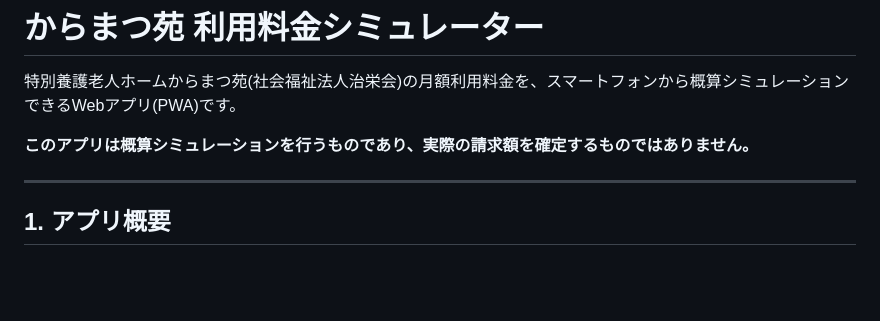
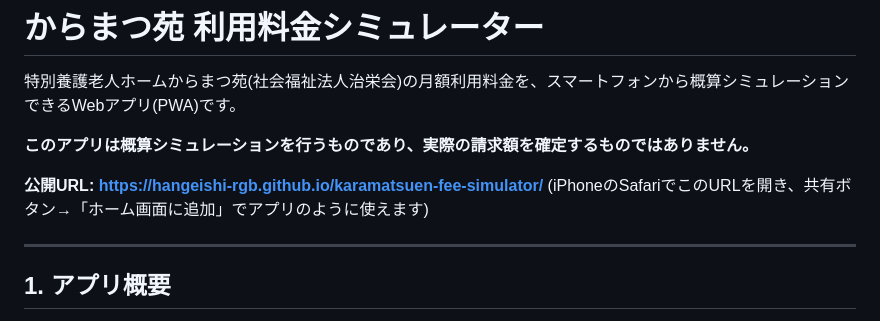
Before and after one commit to hangeishi-rgb/karamatsuen-fee-simulator, a Markdown page: README.md, the part around the change. Rendered like a GitHub page; blank space fills up the shorter version.

Commit message:
docs: add published GitHub Pages URL to README
Co-Authored-By: Claude Sonnet 5 <noreply@anthropic.com>

```diff
--- a/README.md
+++ b/README.md
@@ -3,6 +3,9 @@
 特別養護老人ホームからまつ苑(社会福祉法人治栄会)の月額利用料金を、スマートフォンから概算シミュレーションできるWebアプリ(PWA)です。
 
 **このアプリは概算シミュレーションを行うものであり、実際の請求額を確定するものではありません。**
+
+**公開URL: https://hangeishi-rgb.github.io/karamatsuen-fee-simulator/**
+(iPhoneのSafariでこのURLを開き、共有ボタン→「ホーム画面に追加」でアプリのように使えます)
 
 ---
 
```
